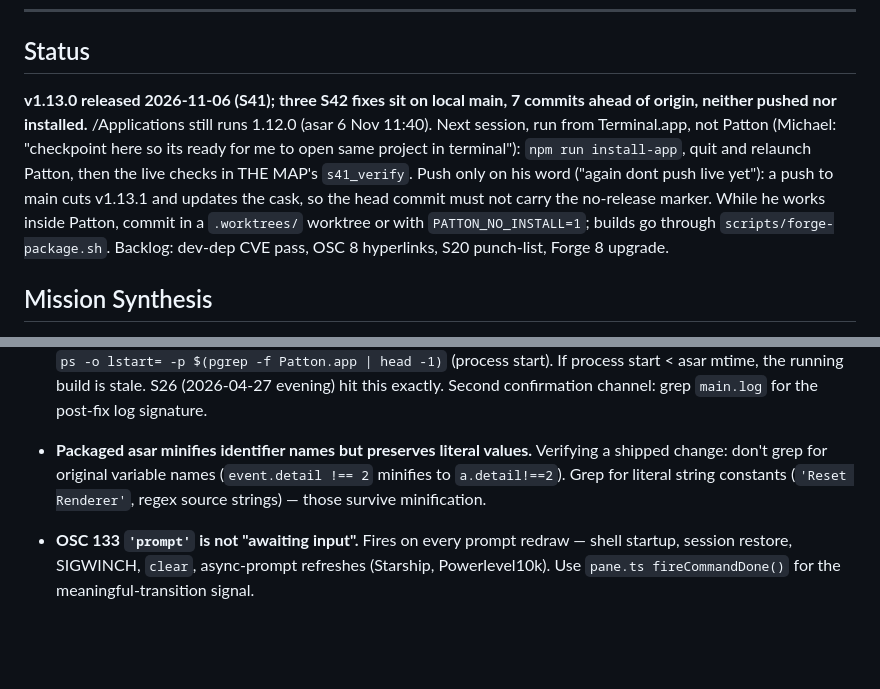
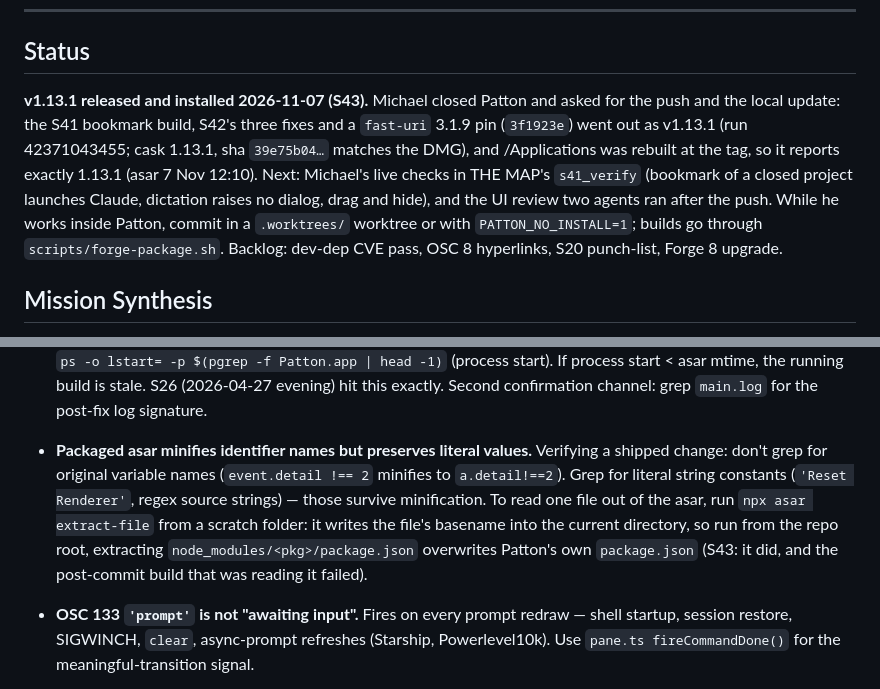
Before and after one commit to michaeljryoung/patton, a Markdown page: CLAUDE.md, 2 parts joined by grey strips. GitHub-like rendering; blank space fills up the shorter version.

```diff
--- a/CLAUDE.md
+++ b/CLAUDE.md
@@ -46,6 +46,6 @@ npm run lint && npm run package
 ---
 
 ## Status
-**v1.13.0 released 2026-11-06 (S41); three S42 fixes sit on local main, 7 commits ahead of origin, neither pushed nor installed.** /Applications still runs 1.12.0 (asar 6 Nov 11:40). Next session, run from Terminal.app, not Patton (Michael: "checkpoint here so its ready for me to open same project in terminal"): `npm run install-app`, quit and relaunch Patton, then the live checks in THE MAP's `s41_verify`. Push only on his word ("again dont push live yet"): a push to main cuts v1.13.1 and updates the cask, so the head commit must not carry the no-release marker. While he works inside Patton, commit in a `.worktrees/` worktree or with `PATTON_NO_INSTALL=1`; builds go through `scripts/forge-package.sh`. Backlog: dev-dep CVE pass, OSC 8 hyperlinks, S20 punch-list, Forge 8 upgrade.
+**v1.13.1 released and installed 2026-11-07 (S43).** Michael closed Patton and asked for the push and the local update: the S41 bookmark build, S42's three fixes and a `fast-uri` 3.1.9 pin (`3f1923e`) went out as v1.13.1 (run 42371043455; cask 1.13.1, sha `39e75b04…` matches the DMG), and /Applications was rebuilt at the tag, so it reports exactly 1.13.1 (asar 7 Nov 12:10). Next: Michael's live checks in THE MAP's `s41_verify` (bookmark of a closed project launches Claude, dictation raises no dialog, drag and hide), and the UI review two agents ran after the push. While he works inside Patton, commit in a `.worktrees/` worktree or with `PATTON_NO_INSTALL=1`; builds go through `scripts/forge-package.sh`. Backlog: dev-dep CVE pass, OSC 8 hyperlinks, S20 punch-list, Forge 8 upgrade.
 
 ## Mission Synthesis
@@ -136,7 +136,7 @@ _Older entries archived → `docs/session-archive.md` (latest move 2026-11-07, S
 - **Homebrew tap auto-updates via a write-scoped SSH deploy key** (S33). `release.yml`'s `Update Homebrew cask` step regenerates `Casks/patton.rb` in `michaeljryoung/homebrew-patton` from a template — edit the template, not the tap (it also carries `depends_on macos`) — and pushes over SSH with the `HOMEBREW_DEPLOY_KEY` secret. Manual fallback: edit `version` + `sha256` and push, verifying the sha first (`curl -sL <dmg-url> | shasum -a 256`; a wrong hash breaks every `brew install`). Key rotation → `docs/session-archive.md`. **If the step fails with `Permission denied (publickey)`, the tap has lost its key:** `gh api repos/michaeljryoung/homebrew-patton/keys` lists none. It happened between the 12 Oct and 3 Nov releases (cause not found), so v1.10.4 missed the tap. Replaced 4 Nov: a new ed25519 write key on the tap ("Patton release workflow (write, 2026-11-04)") and its private half in the `HOMEBREW_DEPLOY_KEY` secret, proved by pushing the 1.10.4 cask with it; no copy is kept on the Mac. Don't re-run a failed release to fix the cask: "Compute next version" bumps again and cuts a duplicate release.
 - _Gotchas "`clearTextureAtlas()` is on Terminal, not WebglAddon" and "WebGL glyph atlas is keyed by color" (WebGL-only; DOM is the default) archived 2026-10-11 S37 trim → `docs/session-archive.md`._
 - **macOS does NOT hot-swap a replaced `.app` bundle.** After `npm run package` reinstalls to `/Applications/Patton.app`, the running Patton process is still the OLD binary. ⌘Q + relaunch required to pick up new code. Detection recipe: `ls -lt /Applications/Patton.app/Contents/Resources/app.asar` (asar mtime) vs `ps -o lstart= -p $(pgrep -f Patton.app | head -1)` (process start). If process start < asar mtime, the running build is stale. S26 (2026-04-27 evening) hit this exactly. Second confirmation channel: grep `main.log` for the post-fix log signature.
-- **Packaged asar minifies identifier names but preserves literal values.** Verifying a shipped change: don't grep for original variable names (`event.detail !== 2` minifies to `a.detail!==2`). Grep for literal string constants (`'Reset Renderer'`, regex source strings) — those survive minification.
+- **Packaged asar minifies identifier names but preserves literal values.** Verifying a shipped change: don't grep for original variable names (`event.detail !== 2` minifies to `a.detail!==2`). Grep for literal string constants (`'Reset Renderer'`, regex source strings) — those survive minification. To read one file out of the asar, run `npx asar extract-file` from a scratch folder: it writes the file's basename into the current directory, so run from the repo root, extracting `node_modules/<pkg>/package.json` overwrites Patton's own `package.json` (S43: it did, and the post-commit build that was reading it failed).
 - **OSC 133 `'prompt'` is not "awaiting input".** Fires on every prompt redraw — shell startup, session restore, SIGWINCH, `clear`, async-prompt refreshes (Starship, Powerlevel10k). Use `pane.ts fireCommandDone()` for the meaningful-transition signal.
 - **xterm.js `attachCustomKeyEventHandler` fires for BOTH `keydown` AND `keypress`.** Returning `false` only on `keydown` still lets `keypress` through, causing xterm to send `\r`. Must return `false` for both event types.
 
```
Also changed, not shown: other parts of CLAUDE.md (+1 -1 lines), docs/NEXT_STEPS.md (+5 -5 lines).
